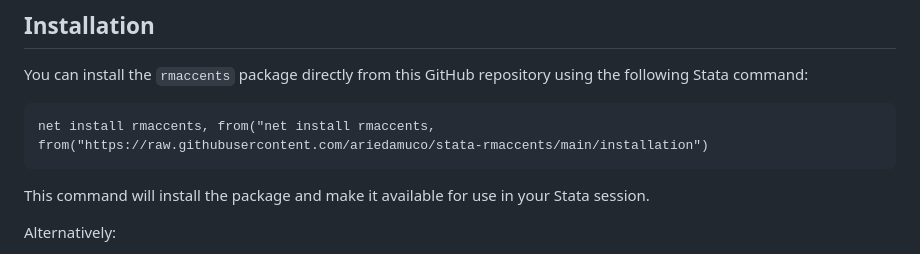
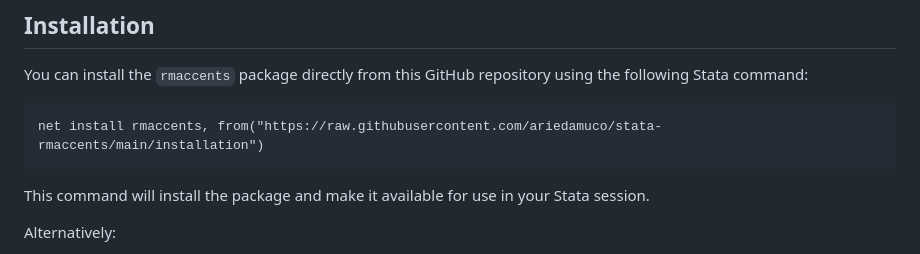
Before and after one commit to ariedamuco/stata-rmaccents, a Markdown page: README.md, the part around the change. Rendered like a GitHub page.

Commit message:
Update README with correct path

````diff
--- a/README.md
+++ b/README.md
@@ -13,7 +13,7 @@
 You can install the `rmaccents` package directly from this GitHub repository using the following Stata command:
 
 ``` stata
-net install rmaccents, from("net install rmaccents, from("https://raw.githubusercontent.com/ariedamuco/stata-rmaccents/main/installation")
+net install rmaccents, from("https://raw.githubusercontent.com/ariedamuco/stata-rmaccents/main/installation")
 ```
 
 This command will install the package and make it available for use in your Stata session.
````
